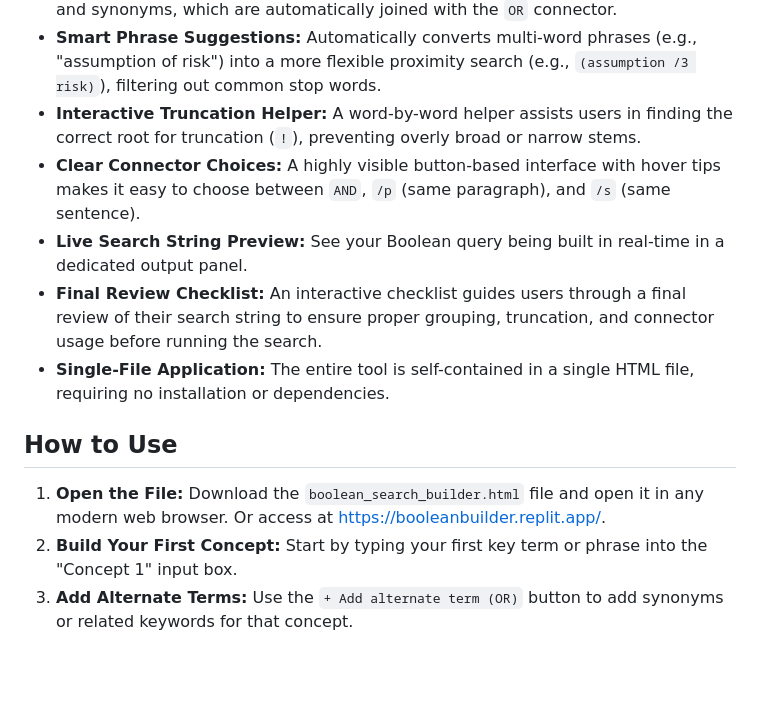
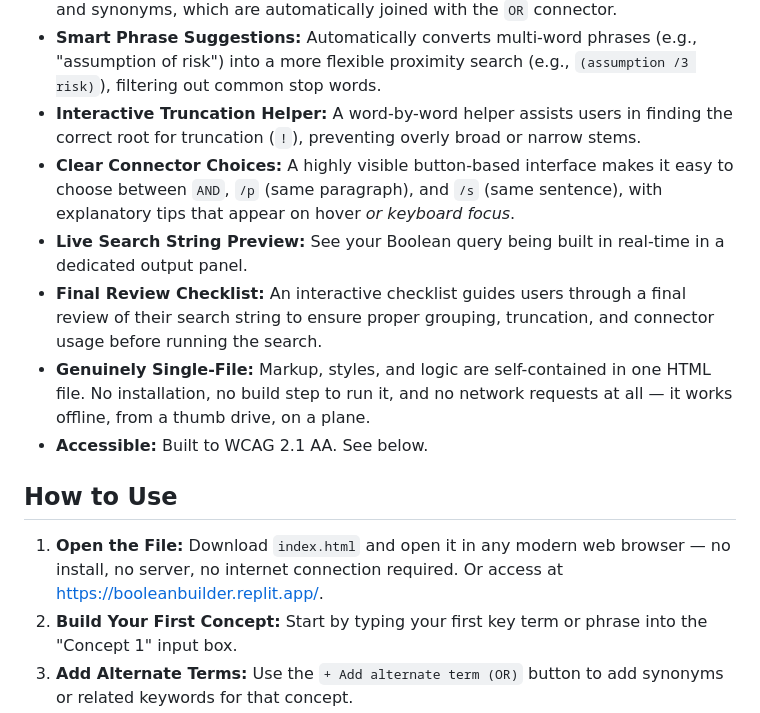
Before and after one commit to rlfordon/BooleanBuilder, a Markdown page: README.md, the part around one of its changes. Rendered like a GitHub page; blank space fills up the shorter version.

```diff
--- a/README.md
+++ b/README.md
@@ -17,14 +17,15 @@ Boolean search with terms and connectors is the gold standard for precision in l
 -   **Guided Brainstorming:** Contextual tips encourage users to add alternate terms and synonyms, which are automatically joined with the `OR` connector.
 -   **Smart Phrase Suggestions:** Automatically converts multi-word phrases (e.g., "assumption of risk") into a more flexible proximity search (e.g., `(assumption /3 risk)`), filtering out common stop words.
 -   **Interactive Truncation Helper:** A word-by-word helper assists users in finding the correct root for truncation (`!`), preventing overly broad or narrow stems.
--   **Clear Connector Choices:** A highly visible button-based interface with hover tips makes it easy to choose between `AND`, `/p` (same paragraph), and `/s` (same sentence).
+-   **Clear Connector Choices:** A highly visible button-based interface makes it easy to choose between `AND`, `/p` (same paragraph), and `/s` (same sentence), with explanatory tips that appear on hover *or keyboard focus*.
 -   **Live Search String Preview:** See your Boolean query being built in real-time in a dedicated output panel.
 -   **Final Review Checklist:** An interactive checklist guides users through a final review of their search string to ensure proper grouping, truncation, and connector usage before running the search.
--   **Single-File Application:** The entire tool is self-contained in a single HTML file, requiring no installation or dependencies.
+-   **Genuinely Single-File:** Markup, styles, and logic are self-contained in one HTML file. No installation, no build step to run it, and no network requests at all — it works offline, from a thumb drive, on a plane.
+-   **Accessible:** Built to WCAG 2.1 AA. See below.
 
 ## How to Use
 
-1.  **Open the File:** Download the `boolean_search_builder.html` file and open it in any modern web browser. Or access at [https://booleanbuilder.replit.app/](https://booleanbuilder.replit.app/).
+1.  **Open the File:** Download `index.html` and open it in any modern web browser — no install, no server, no internet connection required. Or access at [https://booleanbuilder.replit.app/](https://booleanbuilder.replit.app/).
 2.  **Build Your First Concept:** Start by typing your first key term or phrase into the "Concept 1" input box.
 3.  **Add Alternate Terms:** Use the `+ Add alternate term (OR)` button to add synonyms or related keywords for that concept.
 4.  **Get Help with Truncation:** Click the `Build a Truncated Term` button to open a helper that suggests a truncated root based on variations you provide.
```
Also changed, not shown: other parts of README.md (+24 -1 lines).
